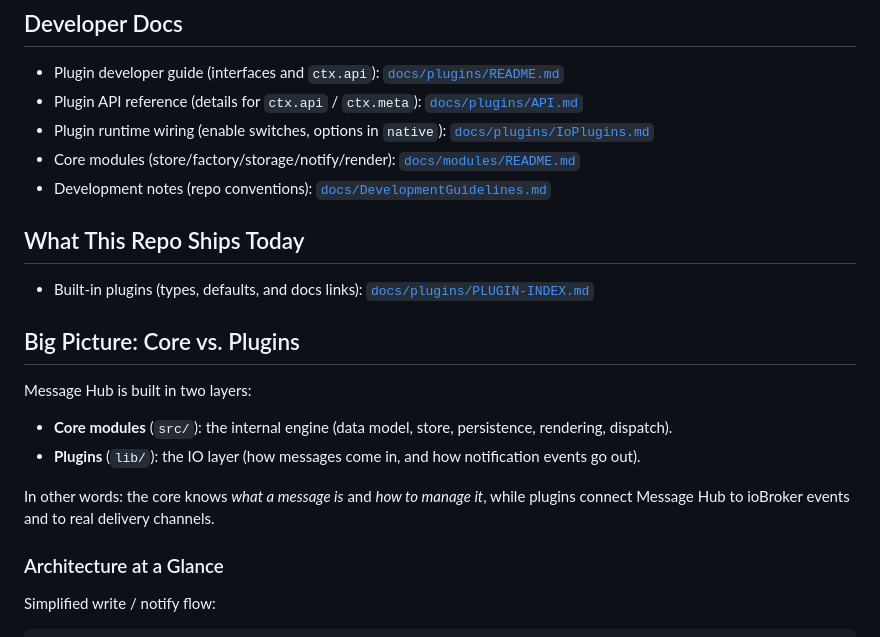
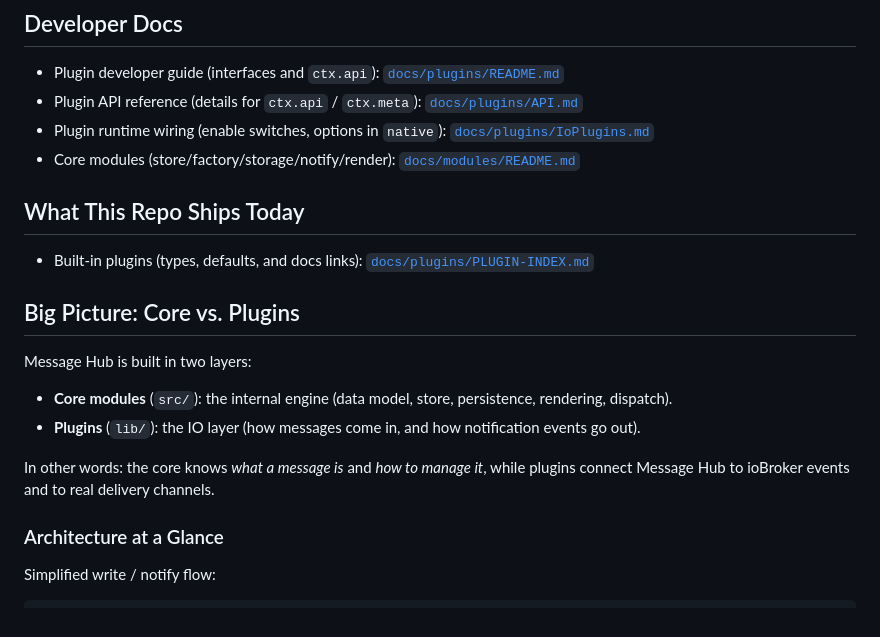
Before and after one commit to stacknerd/ioBroker.msghub, a Markdown page: docs/README.md, the part around the change. GitHub-like rendering.

Commit message:
Documentation - move DevelopmentGuidelines.md to internal repo

```diff
--- a/docs/README.md
+++ b/docs/README.md
@@ -21,7 +21,6 @@ Naming note: the adapter is called **Message Hub**. In code and ioBroker object
 - Plugin API reference (details for `ctx.api` / `ctx.meta`): [`docs/plugins/API.md`](./plugins/API.md)
 - Plugin runtime wiring (enable switches, options in `native`): [`docs/plugins/IoPlugins.md`](./plugins/IoPlugins.md)
 - Core modules (store/factory/storage/notify/render): [`docs/modules/README.md`](./modules/README.md)
-- Development notes (repo conventions): [`docs/DevelopmentGuidelines.md`](./DevelopmentGuidelines.md)
 
 ## What This Repo Ships Today
 
@@ -34,7 +33,7 @@ Message Hub is built in two layers:
 - **Core modules** (`src/`): the internal engine (data model, store, persistence, rendering, dispatch).
 - **Plugins** (`lib/`): the IO layer (how messages come in, and how notification events go out).
 
-In other words: the core knows *what a message is* and *how to manage it*, while plugins connect Message Hub to ioBroker events and to real delivery channels.
+In other words: the core knows _what a message is_ and _how to manage it_, while plugins connect Message Hub to ioBroker events and to real delivery channels.
 
 ### Architecture at a Glance
 
```
Also changed, not shown: docs/DevelopmentGuidelines.md (deleted, +0 -117 lines).
